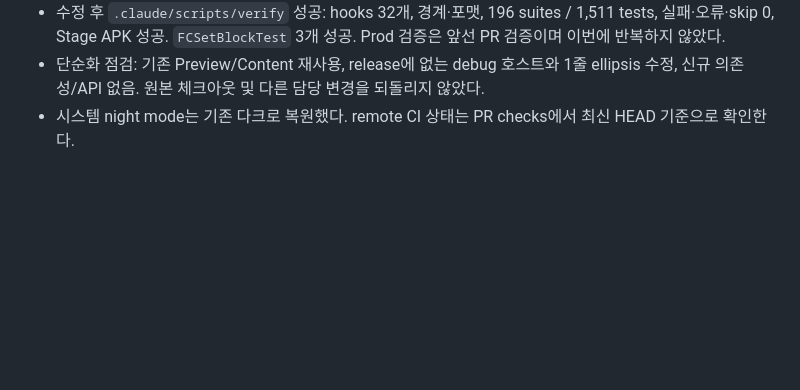
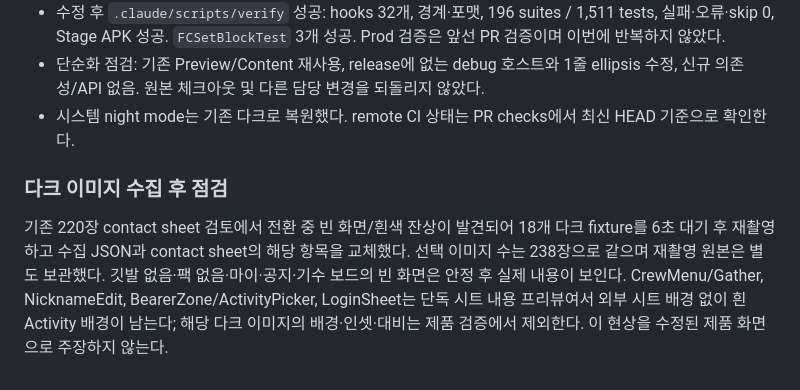
Before and after one commit to FESTICORE/FestiCore-Android, a Markdown page: docs/design-parity-20261128/REPORT.md, the part around the change. Drawn GitHub-style; blank space fills up the shorter version.

```diff
--- a/docs/design-parity-20261128/REPORT.md
+++ b/docs/design-parity-20261128/REPORT.md
@@ -65,3 +65,7 @@ adb -s emulator-5554 exec-out screencap -p > s02.png
 - 수정 후 `.claude/scripts/verify` 성공: hooks 32개, 경계·포맷, 196 suites / 1,511 tests, 실패·오류·skip 0, Stage APK 성공. `FCSetBlockTest` 3개 성공. Prod 검증은 앞선 PR 검증이며 이번에 반복하지 않았다.
 - 단순화 점검: 기존 Preview/Content 재사용, release에 없는 debug 호스트와 1줄 ellipsis 수정, 신규 의존성/API 없음. 원본 체크아웃 및 다른 담당 변경을 되돌리지 않았다.
 - 시스템 night mode는 기존 다크로 복원했다. remote CI 상태는 PR checks에서 최신 HEAD 기준으로 확인한다.
+
+### 다크 이미지 수집 후 점검
+
+기존 220장 contact sheet 검토에서 전환 중 빈 화면/흰색 잔상이 발견되어 18개 다크 fixture를 6초 대기 후 재촬영하고 수집 JSON과 contact sheet의 해당 항목을 교체했다. 선택 이미지 수는 238장으로 같으며 재촬영 원본은 별도 보관했다. 깃발 없음·팩 없음·마이·공지·기수 보드의 빈 화면은 안정 후 실제 내용이 보인다. CrewMenu/Gather, NicknameEdit, BearerZone/ActivityPicker, LoginSheet는 단독 시트 내용 프리뷰여서 외부 시트 배경 없이 흰 Activity 배경이 남는다; 해당 다크 이미지의 배경·인셋·대비는 제품 검증에서 제외한다. 이 현상을 수정된 제품 화면으로 주장하지 않는다.
```
Also changed, not shown: docs/design-parity-20261128/CAPTURES.md (+7 -0 lines), docs/design-parity-20261128/captures/overview-dark-2.jpg, docs/design-parity-20261128/captures/overview-dark-3.jpg, docs/design-parity-20261128/captures/overview-dark-4.jpg, docs/design-parity-20261128/captures/overview-dark-5.jpg, docs/design-parity-20261128/captures/overview-dark-6.jpg, docs/design-parity-20261128/captures/recheck-dark.jpg (added), 1 other file.
